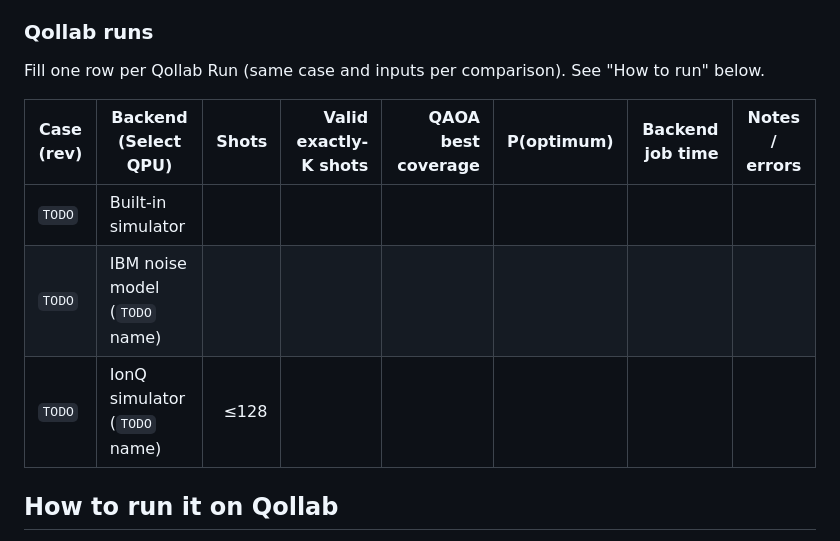
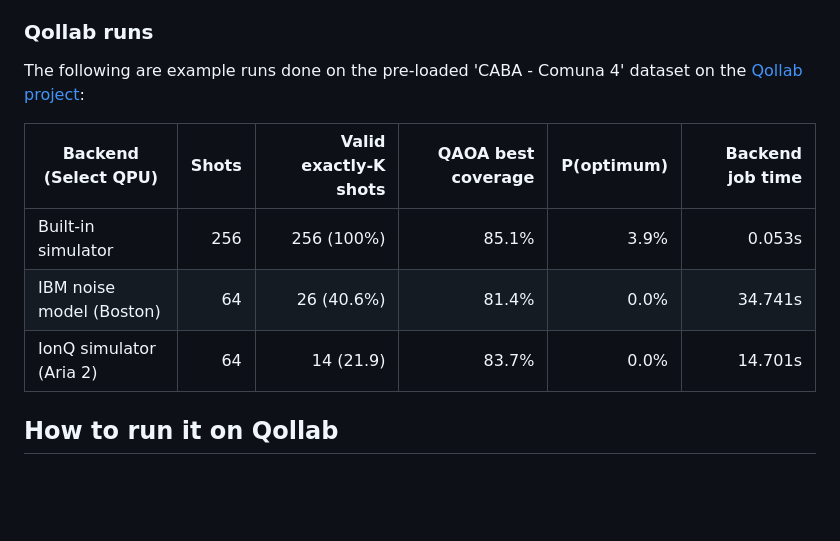
Before and after one commit to Rpetey317/quantum-ambulance, a Markdown page: docs/PROJECT_PAGE.md, the part around the change. Rendered like a GitHub page; blank space fills up the shorter version.

Commit message:
Add qollab run info

```diff
--- a/docs/PROJECT_PAGE.md
+++ b/docs/PROJECT_PAGE.md
@@ -99,14 +99,13 @@ the original prototype) instead of the app's default (2 × 150). Full table:
 
 ### Qollab runs
 
-Fill one row per Qollab Run (same case and inputs per comparison). See "How to
-run" below.
+The following are example runs done on the pre-loaded 'CABA - Comuna 4' dataset on the [Qollab project](https://qollab.xyz/u/rpetey317/ambulance-localizer):
 
-| Case (rev) | Backend (Select QPU) | Shots | Valid exactly-K shots | QAOA best coverage | P(optimum) | Backend job time | Notes / errors |
-| --- | --- | ---: | ---: | ---: | ---: | ---: | --- |
-| `TODO` | Built-in simulator | | | | | | |
-| `TODO` | IBM noise model (`TODO` name) | | | | | | |
-| `TODO` | IonQ simulator (`TODO` name) | ≤128 | | | | | |
+| Backend (Select QPU) | Shots | Valid exactly-K shots | QAOA best coverage | P(optimum) | Backend job time |
+| --- | ---: | ---: | ---: | ---: | ---: |
+| Built-in simulator | 256 | 256 (100%) | 85.1% | 3.9% | 0.053s |
+| IBM noise model (Boston) | 64 | 26 (40.6%) | 81.4% | 0.0% | 34.741s |
+| IonQ simulator (Aria 2) | 64 | 14 (21.9) | 83.7% | 0.0% | 14.701s |
 
 ## How to run it on Qollab
 
```
